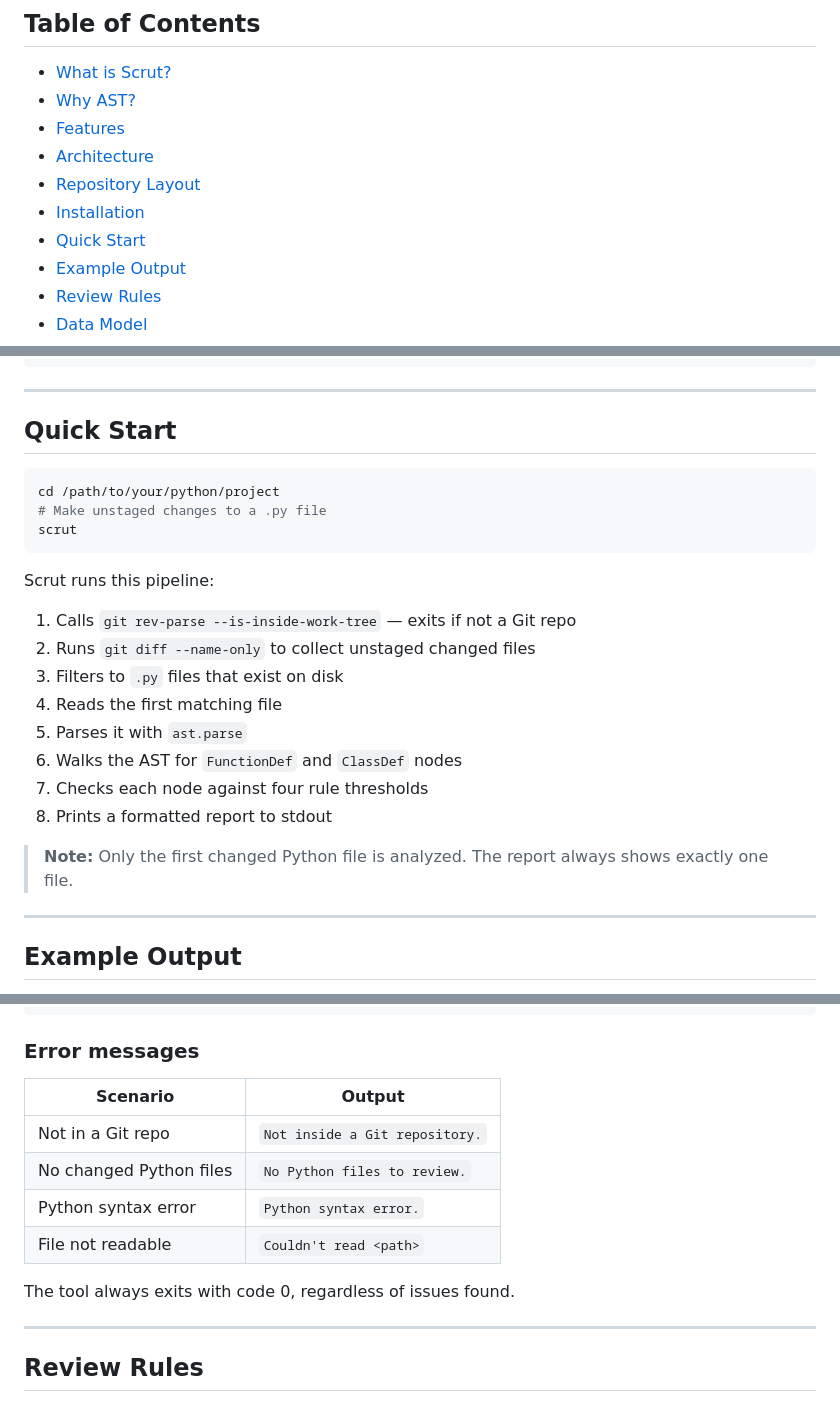
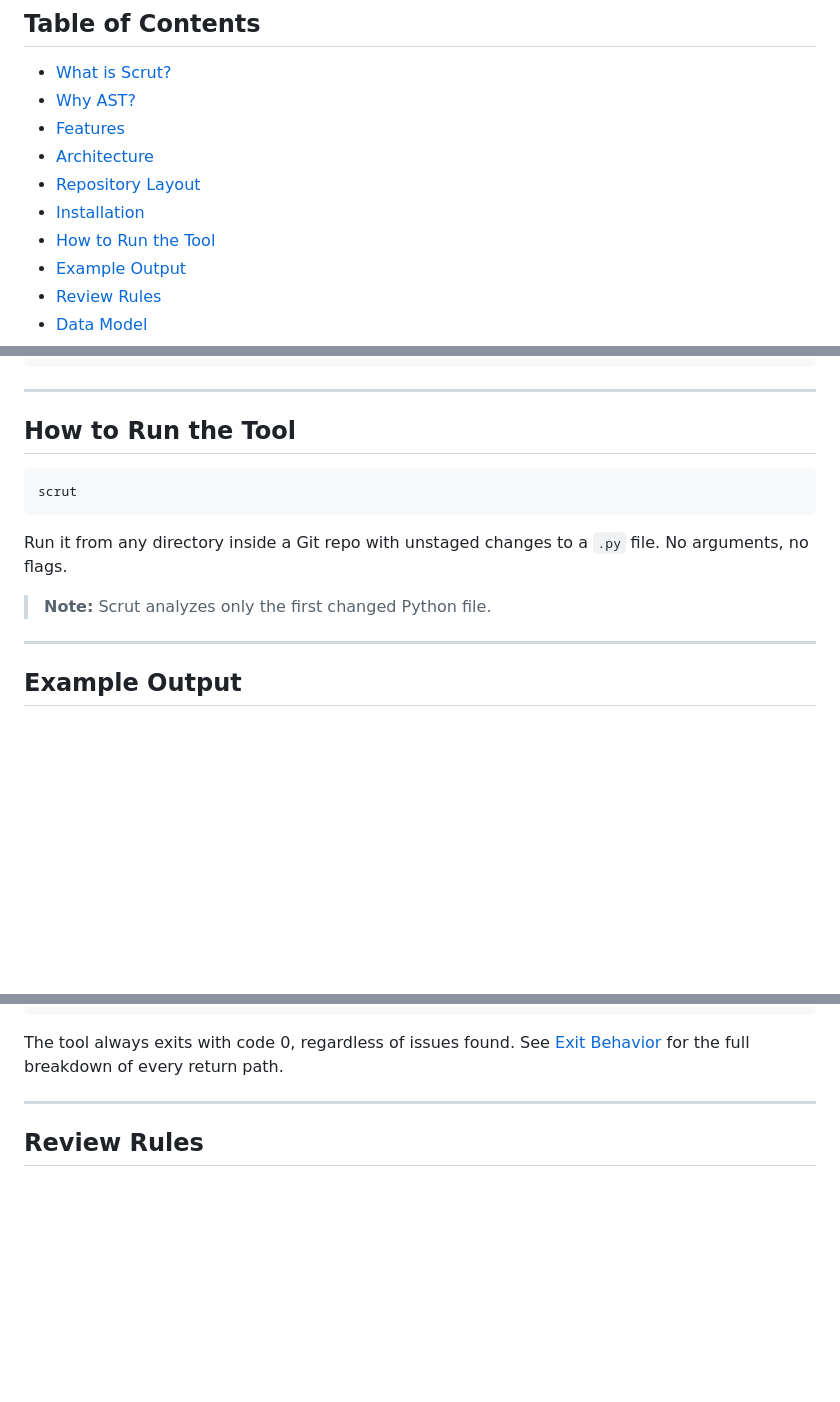
Before and after one commit to mukundzha/avouch, a Markdown page: README.md, 3 parts joined by grey strips. GitHub-like rendering; blank space fills up the shorter version.

````diff
--- a/README.md
+++ b/README.md
@@ -12,7 +12,7 @@ AST-based static analysis for unstaged Python changes.
 - [Architecture](#architecture)
 - [Repository Layout](#repository-layout)
 - [Installation](#installation)
-- [Quick Start](#quick-start)
+- [How to Run the Tool](#how-to-run-the-tool)
 - [Example Output](#example-output)
 - [Review Rules](#review-rules)
 - [Data Model](#data-model)
@@ -139,27 +139,16 @@ pip install -e .
 
 ---
 
-## Quick Start
+## How to Run the Tool
 
 ```bash
-cd /path/to/your/python/project
-# Make unstaged changes to a .py file
 scrut
 ```
 
-Scrut runs this pipeline:
+Run it from any directory inside a Git repo with unstaged changes to a `.py`
+file. No arguments, no flags.
 
-1. Calls `git rev-parse --is-inside-work-tree` — exits if not a Git repo
-2. Runs `git diff --name-only` to collect unstaged changed files
-3. Filters to `.py` files that exist on disk
-4. Reads the first matching file
-5. Parses it with `ast.parse`
-6. Walks the AST for `FunctionDef` and `ClassDef` nodes
-7. Checks each node against four rule thresholds
-8. Prints a formatted report to stdout
-
-> **Note:** Only the first changed Python file is analyzed. The report always
-> shows exactly one file.
+> **Note:** Scrut analyzes only the first changed Python file.
 
 ---
 
@@ -210,16 +199,8 @@ Issues Found       : 3
 ==================================================
 ```
 
-### Error messages
-
-| Scenario | Output |
-|---|---|
-| Not in a Git repo | `Not inside a Git repository.` |
-| No changed Python files | `No Python files to review.` |
-| Python syntax error | `Python syntax error.` |
-| File not readable | `Couldn't read <path>` |
-
-The tool always exits with code 0, regardless of issues found.
+The tool always exits with code 0, regardless of issues found. See
+[Exit Behavior](#exit-behavior) for the full breakdown of every return path.
 
 ---
 
````
